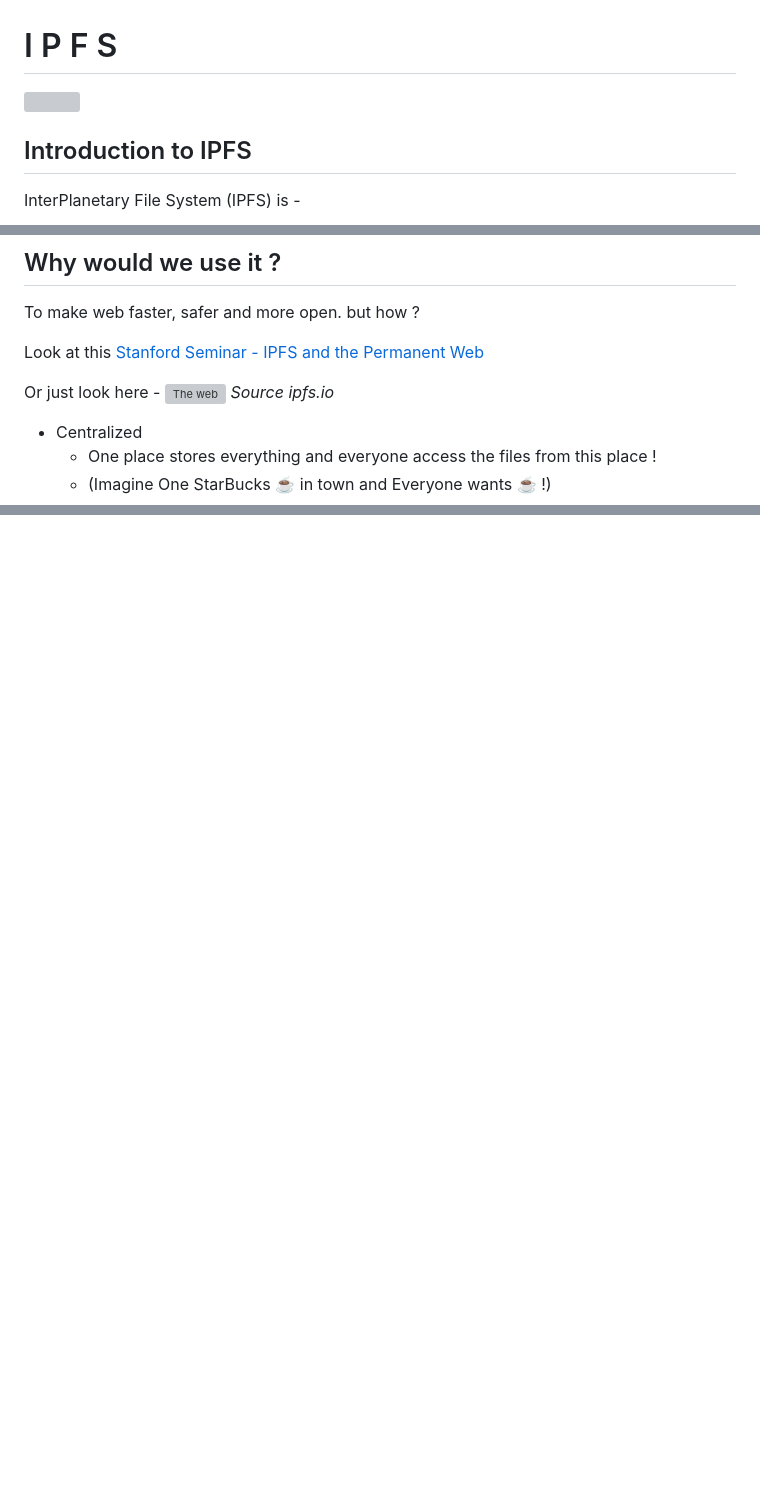
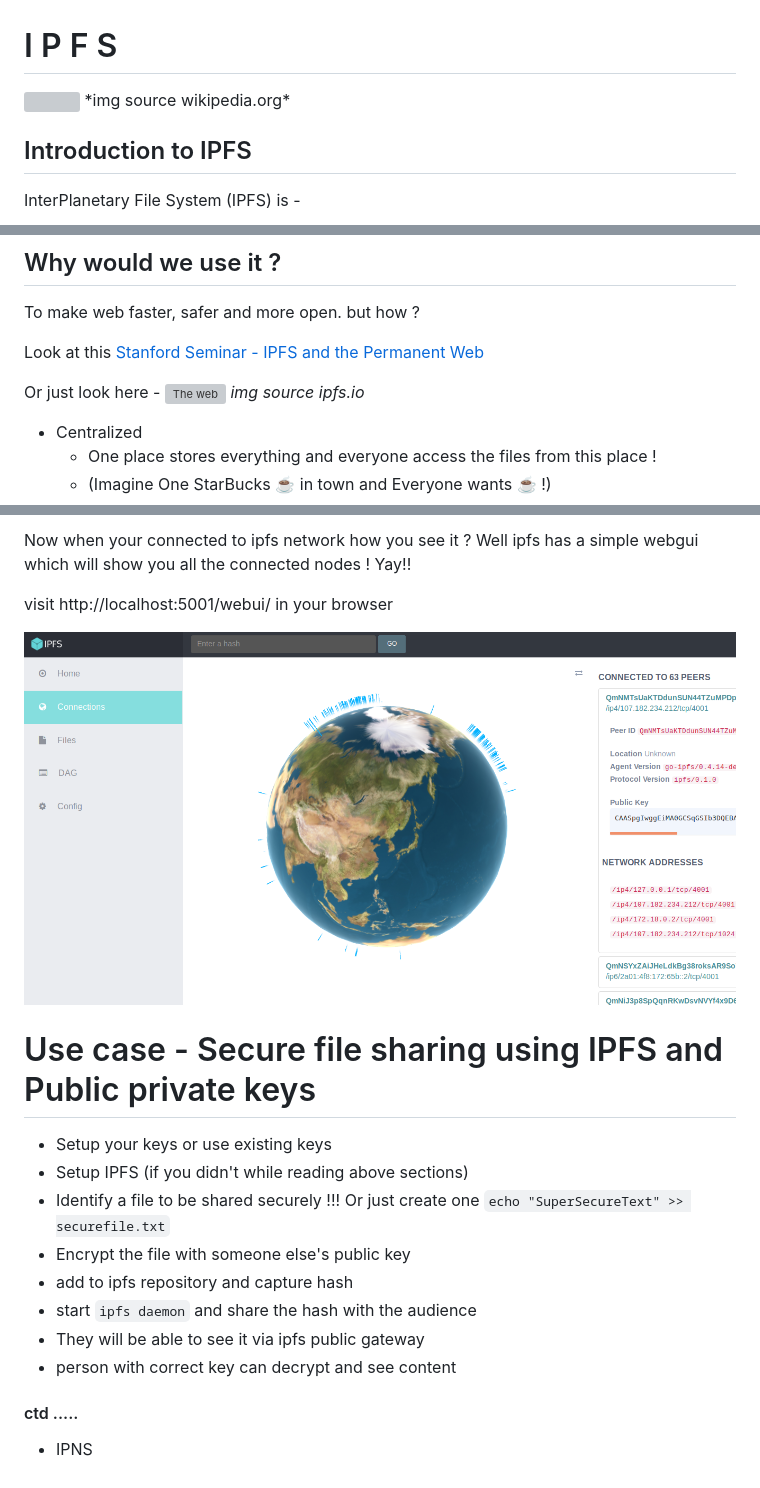
Before and after one commit to 4j4yk/ipfs, a Markdown page: README.md, 3 parts joined by grey strips. GitHub-like rendering; pictures changed too: imgs/webgui.png (added); blank space fills up the shorter version; grey boxes are pictures that could not be loaded.

```diff
--- a/README.md
+++ b/README.md
@@ -1,6 +1,7 @@
 # I P F S
 
-<img src="https://upload.wikimedia.org/wikipedia/commons/1/18/Ipfs-logo-1024-ice-text.png" style="align:center;">
+<img src="https://upload.wikimedia.org/wikipedia/commons/1/18/Ipfs-logo-1024-ice-text.png" style="align:center;" height="300">
+*img source wikipedia.org*
 
 ## Introduction to IPFS
 
@@ -26,7 +27,7 @@ To make web faster, safer and more open. but how ?
 Look at this [Stanford Seminar - IPFS and the Permanent Web](https://www.youtube.com/watch?v=HUVmypx9HGI)
 
 Or just look here - ![The web](https://ipfs.io/ipfs/QmNhFJjGcMPqpuYfxL62VVB9528NXqDNMFXiqN5bgFYiZ1/images/centralized-decentralized-distributed.jpg "IPFS")
-*Source ipfs.io*
+*img source ipfs.io*
 
 * Centralized
    - One place stores everything and everyone access the files from this place !
@@ -102,0 +133,21 @@ We have added the files to ipfs repo which is local and ready to become a peer i
+Now when your connected to ipfs network how you see it ? Well ipfs has a simple webgui which will show you all the connected nodes ! Yay!!
+
+visit http://localhost:5001/webui/ in your browser
+
+
+ ![init repo](./imgs/webgui.png)
+
+ # Use case - Secure file sharing using IPFS and Public private keys
+
+ * Setup your keys or use existing keys
+ * Setup IPFS (if you didn't while reading above sections)
+ * Identify a file to be shared securely !!! Or just create one `echo "SuperSecureText" >> securefile.txt`
+ * Encrypt the file with someone else's public key
+ * add to ipfs repository and capture hash
+ * start `ipfs daemon` and share the hash with the audience
+ * They will be able to see it via ipfs public gateway
+ * person with correct key can decrypt and see content
+
+ #### ctd .....
+
+ * IPNS
```
Also changed, not shown: other parts of README.md (+33 -4 lines), imgs/daemon.png (added), imgs/hellotxt.png (added), imgs/pin.png (added), imgs/swarm.png (added).
